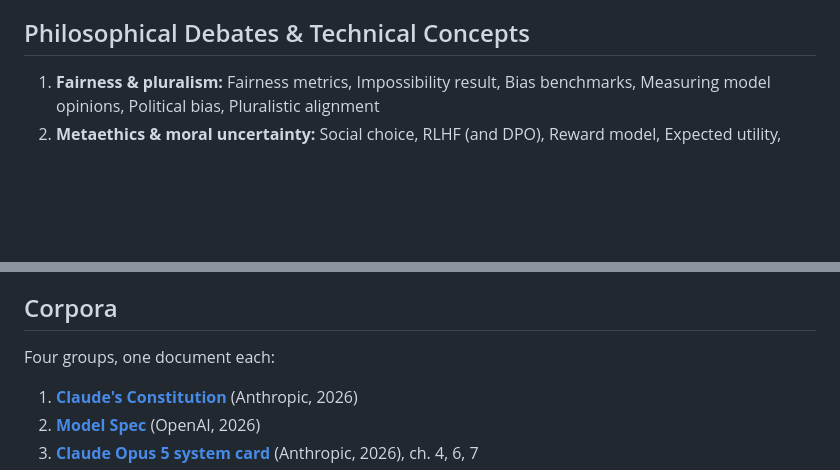
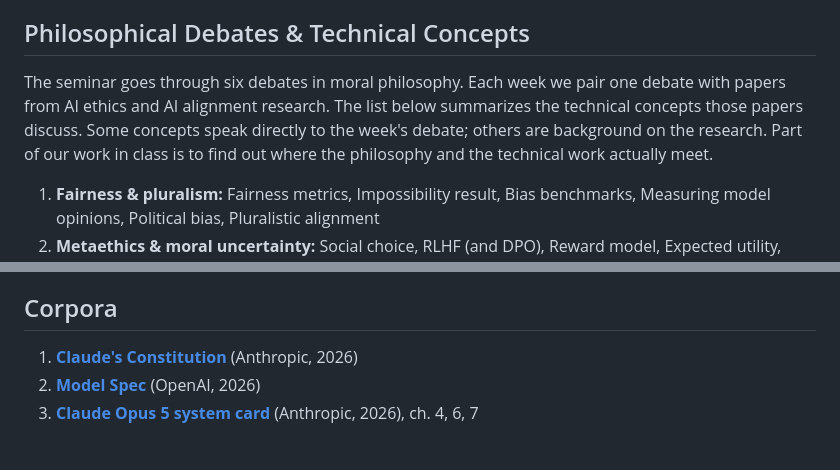
Before and after one commit to carinahausladen/konstanz-ethics-2027, a Markdown page: README.md, 2 parts joined by grey strips. GitHub-like rendering; blank space fills up the shorter version.

Commit message:
README: explain how debates and technical concepts relate; drop corpora intro line
Co-Authored-By: Claude Opus 5.5 <noreply@anthropic.com>

```diff
--- a/README.md
+++ b/README.md
@@ -8,6 +8,8 @@ In this seminar, we examine six debates in moral philosophy alongside the techni
 
 
 ## Philosophical Debates & Technical Concepts
+
+The seminar goes through six debates in moral philosophy. Each week we pair one debate with papers from AI ethics and AI alignment research. The list below summarizes the technical concepts those papers discuss. Some concepts speak directly to the week's debate; others are background on the research. Part of our work in class is to find out where the philosophy and the technical work actually meet.
 
 1. **Fairness & pluralism:** Fairness metrics, Impossibility result, Bias benchmarks, Measuring model opinions, Political bias, Pluralistic alignment
 2. **Metaethics & moral uncertainty:** Social choice, RLHF (and DPO), Reward model, Expected utility, Incommensurable values
@@ -58,8 +60,6 @@ Main task:
 
 ## Corpora
 
-Four groups, one document each:
-
 1. **[Claude's Constitution](https://www.anthropic.com/constitution)** (Anthropic, 2026)
 2. **[Model Spec](https://model-spec.openai.com/)** (OpenAI, 2026)
 3. **[Claude Opus 5 system card](https://anthropic.com/claude-opus-5-system-card)** (Anthropic, 2026), ch. 4, 6, 7
```
